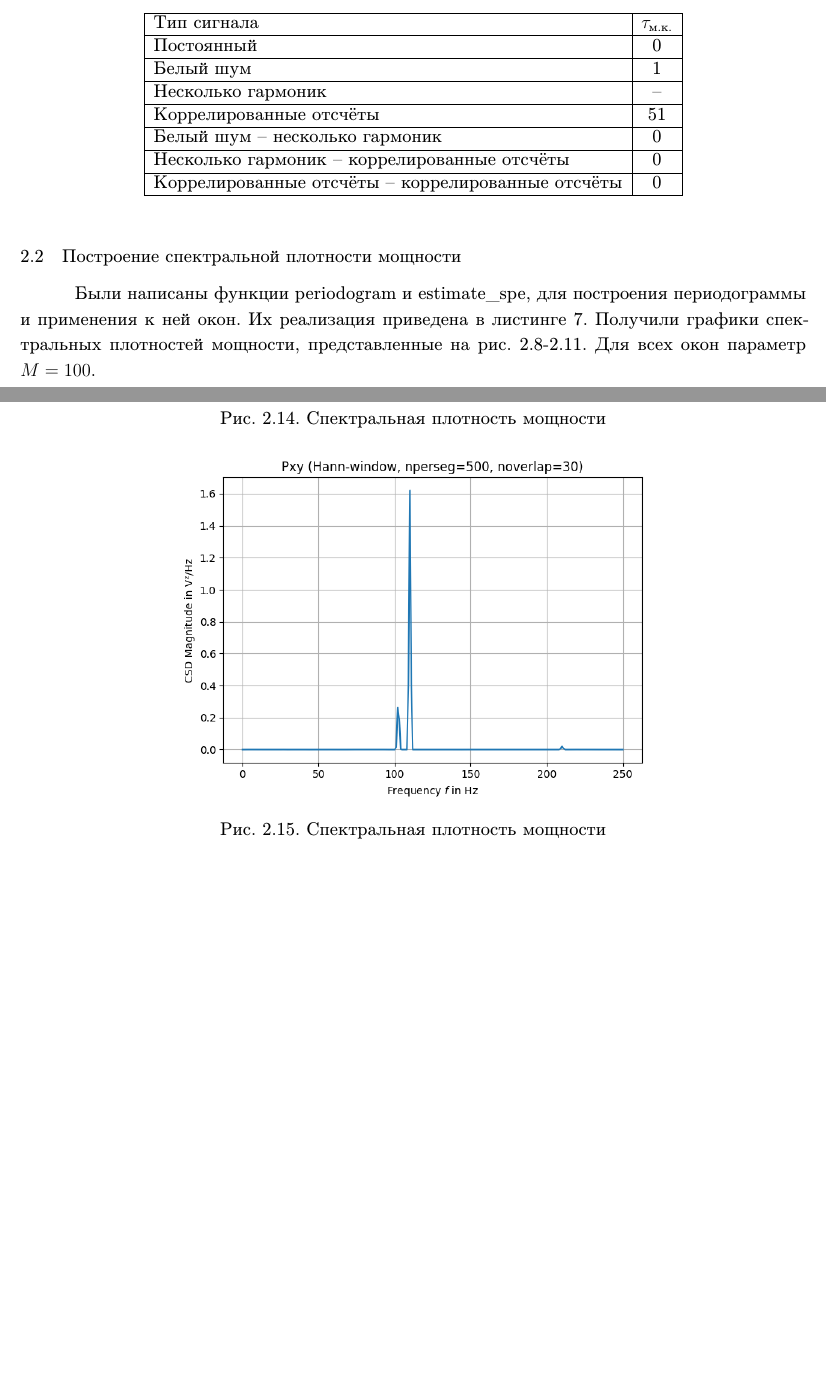
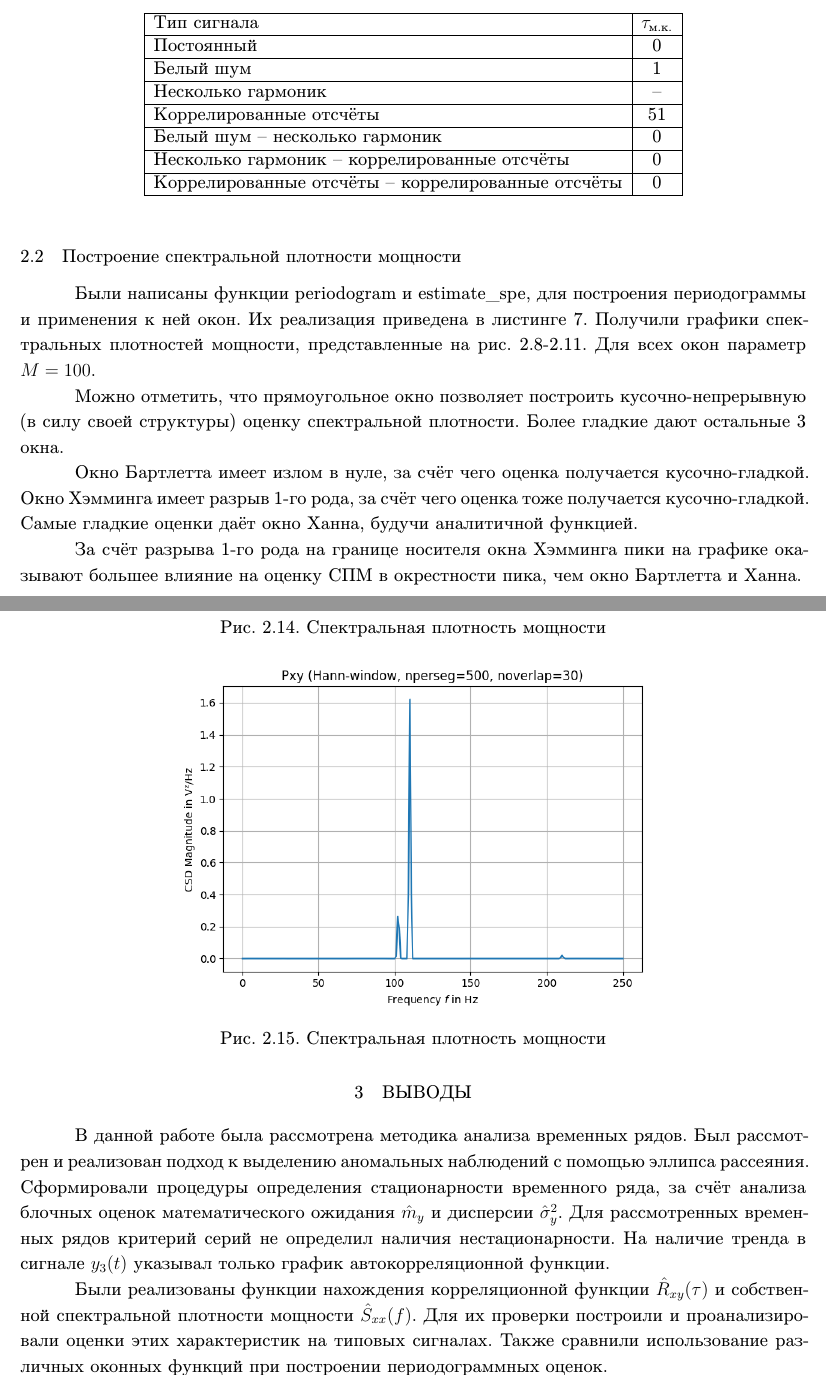
Before and after one commit to ZOaZOaZoa/MAODI, a LaTeX document (Отчёт/main.tex, which reads Отчёт/body.tex): two parts of pages 10 and 14 of 22, joined at a grey line, cut so that both start at the same text, the shorter picture padded with empty space. Compiled offline with XeLaTeX.

Commit message:
Добавил выводы и умных слов

```diff
--- a/Отчёт/body.tex
+++ b/Отчёт/body.tex
@@ -249,6 +249,12 @@
 
 Были написаны функции \textit{periodogram} и \textit{estimate\_spe}, для построения периодограммы и применения к ней окон. Их реализация приведена в листинге \ref{csd_plot_prog}. Получили графики спектральных плотностей мощности, представленные на рис. \ref{csd_graph_1}-\ref{csd_graph_4}. Для всех окон параметр $M=100$.
 
+Можно отметить, что прямоугольное окно позволяет построить кусочно-непрерывную (в силу своей структуры) оценку спектральной плотности. Более гладкие дают остальные 3 окна.
+
+Окно Бартлетта имеет излом в нуле, за счёт чего оценка получается кусочно-гладкой. Окно Хэмминга имеет разрыв 1-го рода, за счёт чего оценка тоже получается кусочно-гладкой. Самые гладкие оценки даёт окно Ханна, будучи аналитичной функцией.
+
+За счёт разрыва 1-го рода на границе носителя окна Хэмминга пики на графике оказывают большее влияние на оценку СПМ в окрестности пика, чем окно Бартлетта и Ханна.
+
 {
 \foreach \i in {1,...,4}{
 	\begin{center}
@@ -289,3 +295,9 @@
 		\end{center}
 	}
 }
+
+\section{Выводы}
+
+В данной работе была рассмотрена методика анализа временных рядов. Был рассмотрен и реализован подход к выделению аномальных наблюдений с помощью эллипса рассеяния. Сформировали процедуры определения стационарности временного ряда, за счёт анализа блочных оценок математического ожидания $\hat{m}_y$ и дисперсии $\hat{\sigma}^2_y$. Для рассмотренных временных рядов критерий серий не определил наличия нестационарности. На наличие тренда в сигнале $y_3 (t)$ указывал только график автокорреляционной функции.
+
+Были реализованы функции нахождения корреляционной функции $\hat{R}_{xy}(\tau)$ и собственной спектральной плотности мощности $\hat{S}_{xx}(f)$. Для их проверки построили и проанализировали оценки этих характеристик на типовых сигналах. Также сравнили использование различных оконных функций при построении периодограммных оценок.
```
Also changed, not shown: Отчёт/ellipse_illustration.tex (+2 -2 lines), Отчёт/ellipse_illustration.pdf, Отчёт/main.pdf, Отчёт/body.tex (2 more changed lines), 9 other files.
